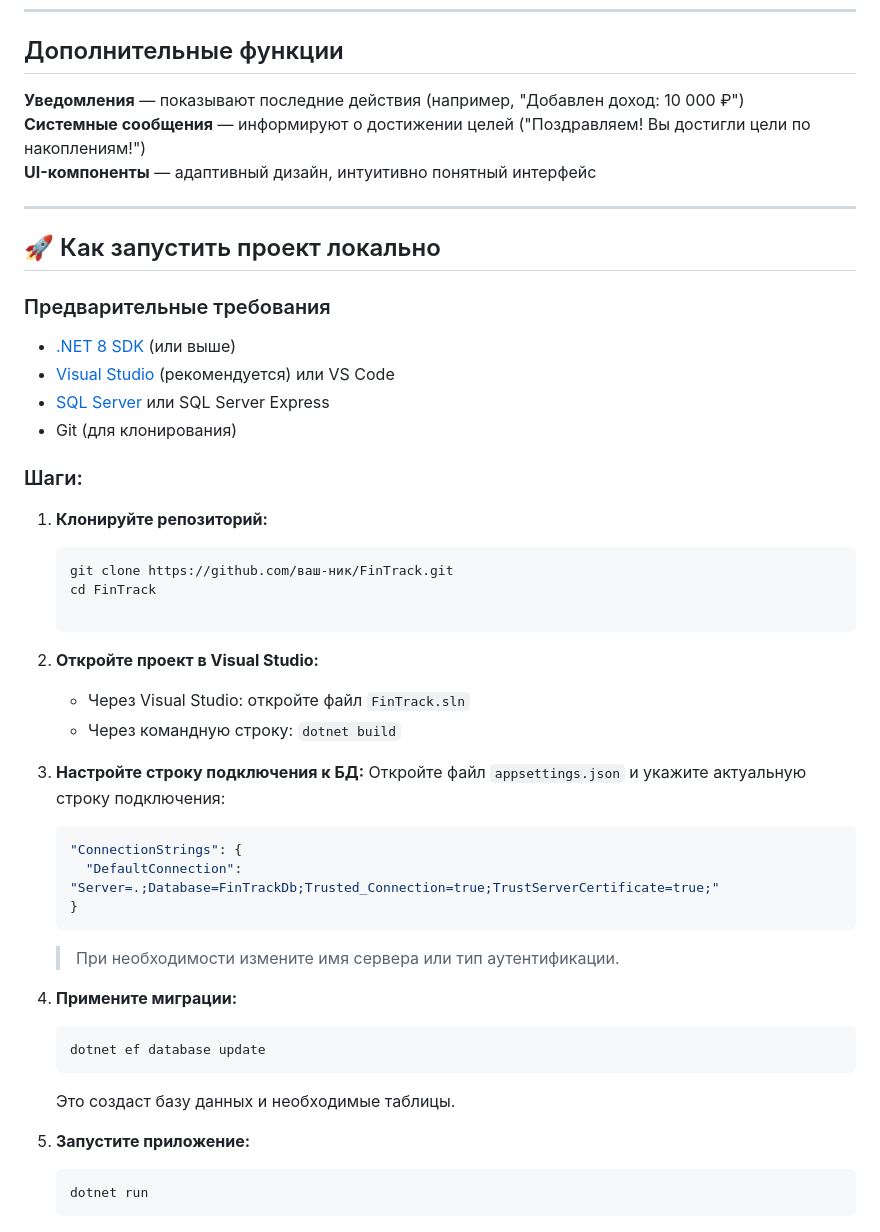
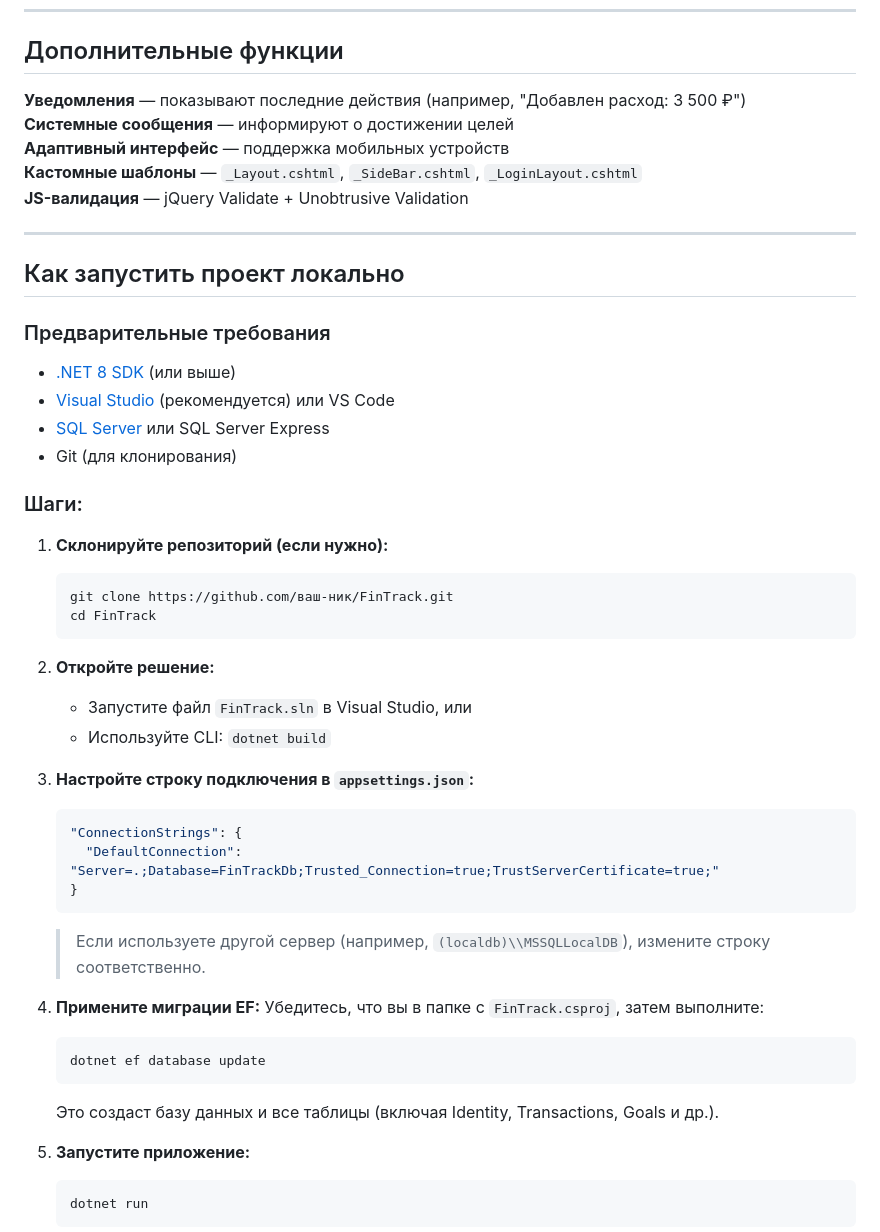
Before and after one commit to Larus2455/FinTrack, a Markdown page: README.md, the part around the change printed below. GitHub-like rendering.

````diff
--- a/README.md
+++ b/README.md
@@ -69,15 +69,16 @@ FinTrack — это индивидуальный образовательный
 ---
 
 ## Дополнительные функции
-
-**Уведомления** — показывают последние действия (например, "Добавлен доход: 10 000 ₽")
-**Системные сообщения** — информируют о достижении целей ("Поздравляем! Вы достигли цели по накоплениям!")
-**UI-компоненты** — адаптивный дизайн, интуитивно понятный интерфейс
+**Уведомления** — показывают последние действия (например, "Добавлен расход: 3 500 ₽")
+**Системные сообщения** — информируют о достижении целей
+**Адаптивный интерфейс** — поддержка мобильных устройств
+**Кастомные шаблоны** — `_Layout.cshtml`, `_SideBar.cshtml`, `_LoginLayout.cshtml`
+**JS-валидация** — jQuery Validate + Unobtrusive Validation
 
 
 ---
 
-## 🚀 Как запустить проект локально
+## Как запустить проект локально
 
 ### Предварительные требования
 - [.NET 8 SDK](https://dotnet.microsoft.com/download) (или выше)
@@ -87,29 +88,30 @@ FinTrack — это индивидуальный образовательный
 
 ### Шаги:
 
-1. **Клонируйте репозиторий:**
+1. **Склонируйте репозиторий (если нужно):**
    ```bash
    git clone https://github.com/ваш-ник/FinTrack.git
    cd FinTrack
+   ```
 
-2. **Откройте проект в Visual Studio:**
-   - Через Visual Studio: откройте файл `FinTrack.sln`
-   - Через командную строку: `dotnet build`
+2. **Откройте решение:**
+   - Запустите файл `FinTrack.sln` в Visual Studio, или
+   - Используйте CLI: `dotnet build`
 
-3. **Настройте строку подключения к БД:**
-   Откройте файл `appsettings.json` и укажите актуальную строку подключения:
+3. **Настройте строку подключения в `appsettings.json`:**
    ```json
    "ConnectionStrings": {
      "DefaultConnection": "Server=.;Database=FinTrackDb;Trusted_Connection=true;TrustServerCertificate=true;"
    }
    ```
-   > При необходимости измените имя сервера или тип аутентификации.
+   > Если используете другой сервер (например, `(localdb)\\MSSQLLocalDB`), измените строку соответственно.
 
-4. **Примените миграции:**
+4. **Примените миграции EF:**
+   Убедитесь, что вы в папке с `FinTrack.csproj`, затем выполните:
    ```bash
    dotnet ef database update
    ```
-   Это создаст базу данных и необходимые таблицы.
+   Это создаст базу данных и все таблицы (включая Identity, Transactions, Goals и др.).
 
 5. **Запустите приложение:**
    ```bash
````
Also changed, not shown: other parts of README.md (+93 -0 lines).
